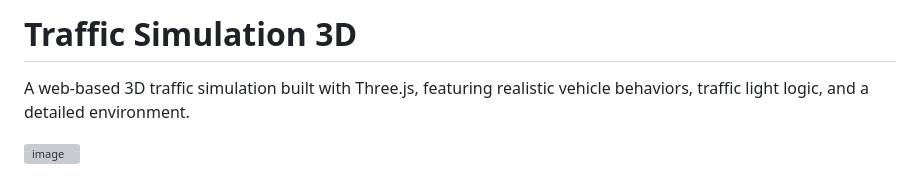
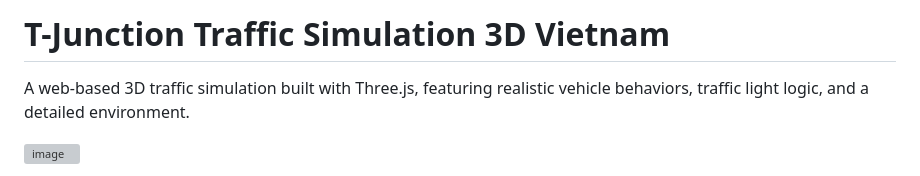
Before and after one commit to killdabeat91/t-junction-traffic-simulation-3d-vietnam, a Markdown page: README.md, the part around the change. GitHub-like rendering; grey boxes are pictures that could not be loaded.

```diff
--- a/README.md
+++ b/README.md
@@ -1,4 +1,4 @@
-# Traffic Simulation 3D
+# T-Junction Traffic Simulation 3D Vietnam
 
 A web-based 3D traffic simulation built with Three.js, featuring realistic vehicle behaviors, traffic light logic, and a detailed environment.
 
```
